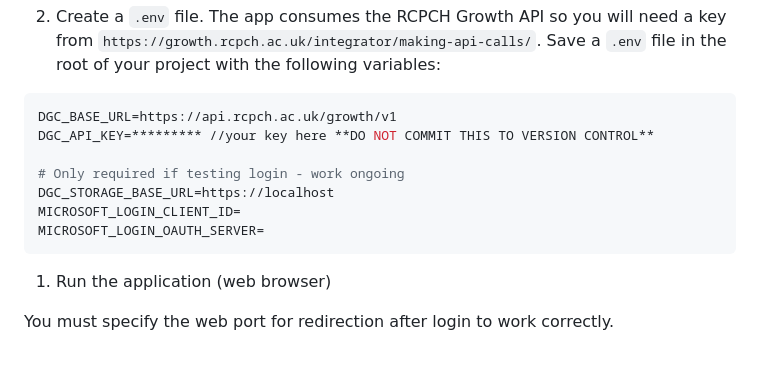
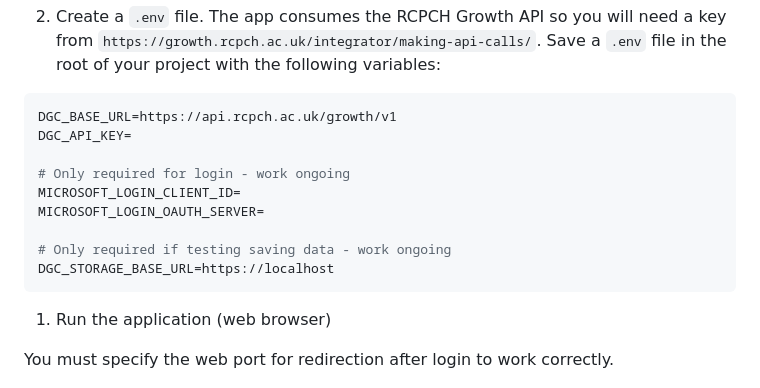
Before and after one commit to rcpch/digital-growth-charts-app, a Markdown page: README.md, the part around the change. Rendered like a GitHub page; blank space fills up the shorter version.

````diff
--- a/README.md
+++ b/README.md
@@ -32,12 +32,14 @@ dart pub get
 
 ```shell
 DGC_BASE_URL=https://api.rcpch.ac.uk/growth/v1
-DGC_API_KEY=********* //your key here **DO NOT COMMIT THIS TO VERSION CONTROL**
+DGC_API_KEY=
 
-# Only required if testing login - work ongoing
-DGC_STORAGE_BASE_URL=https://localhost
+# Only required for login - work ongoing
 MICROSOFT_LOGIN_CLIENT_ID=
 MICROSOFT_LOGIN_OAUTH_SERVER=
+
+# Only required if testing saving data - work ongoing
+DGC_STORAGE_BASE_URL=https://localhost
 ```
 
 1. Run the application (web browser)
````
